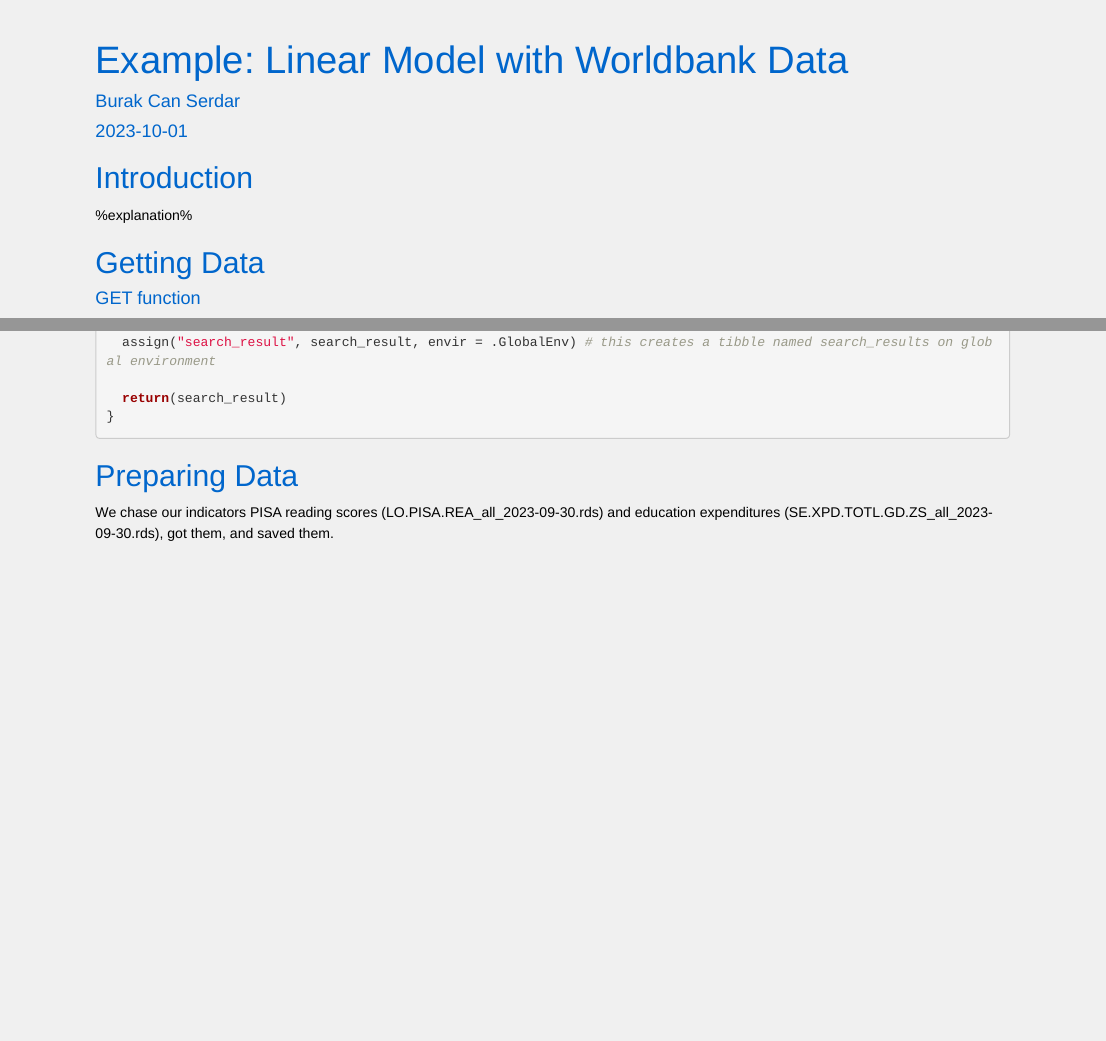
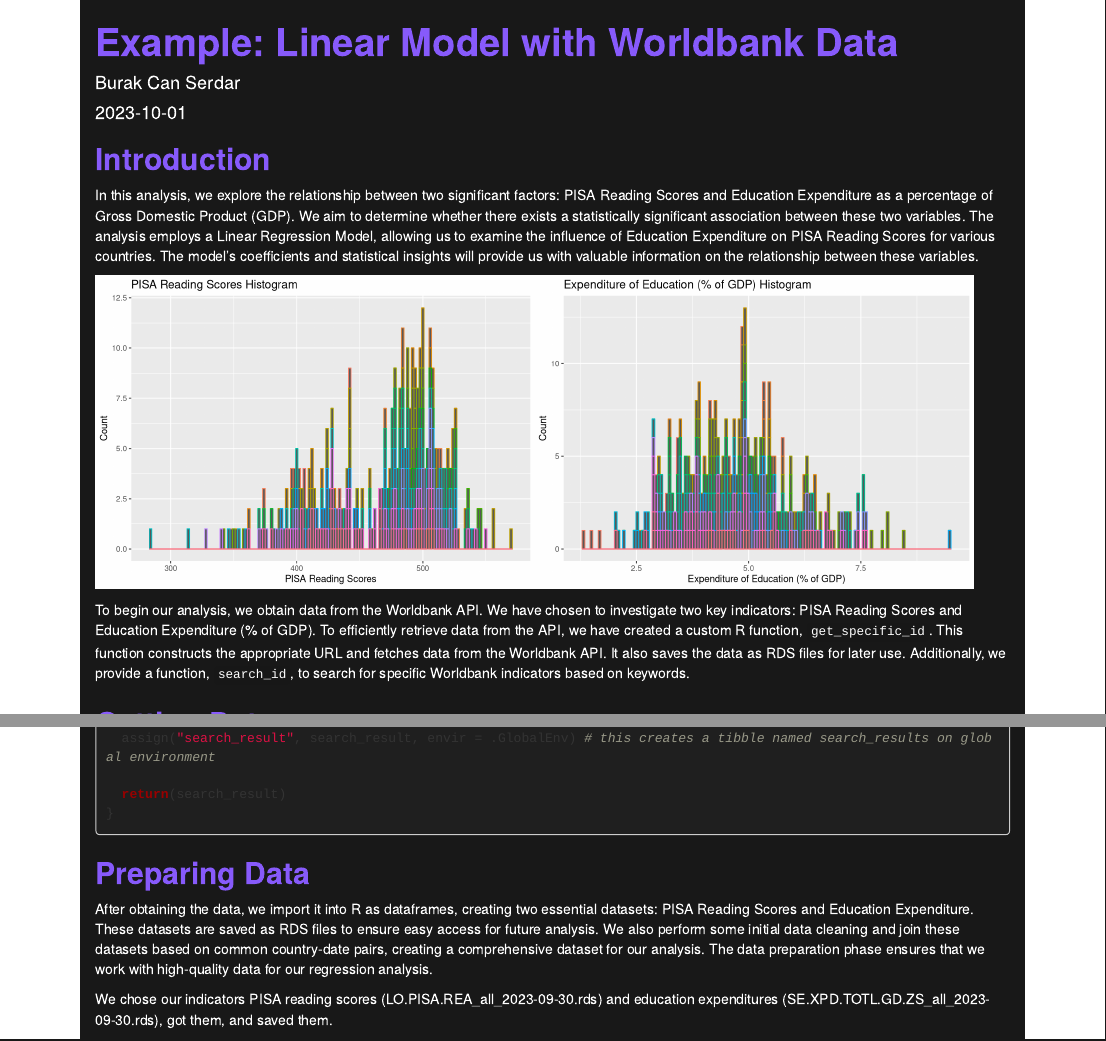
Before and after one commit to nocsaren/worldbank_education, an R Markdown document (index.Rmd): the page in a window 1100 px wide, from its top, and a second part further down, joined at a grey line. Rendered offline with R 4.5, knitr and Pandoc, with nearby package versions.

Commit message:
push before proofread

````diff
--- a/index.Rmd
+++ b/index.Rmd
@@ -14,6 +14,8 @@ library(tidyverse)
 library(ggplot2)
 ```
 ## Introduction
+In this analysis, we explore the relationship between two significant factors: PISA Reading Scores and Education Expenditure as a percentage of Gross Domestic Product (GDP). We aim to determine whether there exists a statistically significant association between these two variables. The analysis employs a Linear Regression Model, allowing us to examine the influence of Education Expenditure on PISA Reading Scores for various countries. The model's coefficients and statistical insights will provide us with valuable information on the relationship between these variables.
+
 ```{r, intro, echo=FALSE}
 pisa_results <- readRDS("./rds/LO.PISA.REA_all_2023-09-30.rds")
 expenditure <- readRDS("./rds/SE.XPD.TOTL.GD.ZS_all_2023-09-30.rds")
@@ -27,9 +29,27 @@ cleaned_exp <- expenditure %>% # preparing the dataframe for join
   rename(value_exp = value) %>%
   select(country, date, value_exp)
 joined <- inner_join(cleaned_pisa, cleaned_exp, by = c("country", "date"))
+```
+``` {r, intro_graphs, echo=FALSE, out.width='48%'}
+ggplot(joined)+
+  geom_histogram(mapping=aes(value_pisa, color = country), binwidth = 2)+
+  guides(color = "none")+
+  labs(
+    title = "PISA Reading Scores Histogram",
+    x = "PISA Reading Scores",
+    y = "Count"
+  )
+ggplot(joined)+
+  geom_histogram(mapping=aes(value_exp, color = country), binwidth = 0.06)+
+  guides(color = "none")+
+  labs(
+    title = "Expenditure of Education (% of GDP) Histogram",
+    x = "Expenditure of Education (% of GDP)",
+    y = "Count"
+  )
+```
 
-```
-%explanation%
+To begin our analysis, we obtain data from the Worldbank API. We have chosen to investigate two key indicators: PISA Reading Scores and Education Expenditure (% of GDP). To efficiently retrieve data from the API, we have created a custom R function, `get_specific_id`. This function constructs the appropriate URL and fetches data from the Worldbank API. It also saves the data as RDS files for later use. Additionally, we provide a function, `search_id`, to search for specific Worldbank indicators based on keywords.
 
 ## Getting Data
 #### GET function
@@ -111,7 +131,9 @@ search_id <- function(param_1, param_2 = NULL, param_3 = NULL) {
 ```
 
 ## Preparing Data
-We chase our indicators PISA reading scores (LO.PISA.REA_all_2023-09-30.rds) and education expenditures (SE.XPD.TOTL.GD.ZS_all_2023-09-30.rds), got them, and saved them.
+After obtaining the data, we import it into R as dataframes, creating two essential datasets: PISA Reading Scores and Education Expenditure. These datasets are saved as RDS files to ensure easy access for future analysis. We also perform some initial data cleaning and join these datasets based on common country-date pairs, creating a comprehensive dataset for our analysis. The data preparation phase ensures that we work with high-quality data for our regression analysis.
+
+We chose our indicators PISA reading scores (LO.PISA.REA_all_2023-09-30.rds) and education expenditures (SE.XPD.TOTL.GD.ZS_all_2023-09-30.rds), got them, and saved them.
 
 We could do all this dynamically, getting data in real time from the API, but it will cause unnecessary delay in each run of our code and put unnecessary load on remote server. Data we are getting is not that dynamic anyway, so it makes no sense to check it for updates in each run.
 
--- a/styles.css
+++ b/styles.css
@@ -1,67 +1,57 @@
-/* Global Styles */
-body {
-    font-family: Arial, sans-serif;
-    background-color: #f0f0f0;
-    color: #000000;
-    margin: 20px;
+html {
+    background-color: #181818;
 }
 
-/* Headings */
-h1, h2, h3, h4, h5, h6 {
-    color: #0066cc;
+.container-fluid {
+    background-color: #181818;
 }
 
-/* Links */
-a {
-    color: #0066cc;
-    text-decoration: none;
+.title {
+    color: #875afb;
+    font-weight: bold;
 }
 
-a:hover {
-    text-decoration: underline;
+.author {
+    color: #ffffff;
 }
 
-/* Text */
-p {
-    line-height: 1.5;
+.date {
+    color: #ffffff;
 }
 
-/* Code Blocks */
-pre, code {
-    font-family: 'Courier New', monospace;
-    background-color: #grey;
-    padding: 10px;
+#introduction h2 {
+    color: #875afb;
+    font-weight: bold;
 }
 
-/* Lists */
-ul, ol {
-    margin-left: 20px;
+p {
+    color: white
 }
 
-/* Images */
-img {
-    max-width: 100%;
+.r {
+    background-color: #1f1f1f
+}
+#getting-data h2 {
+    color: #875afb;
+    font-weight: bold;
+ }
+
+ #get-function h4 {
+    color:#00ae6b
+ }
+
+#finding-indicator-codes h4 {
+    color:#00ae6b
 }
 
-/* Tables */
-table {
-    border-collapse: collapse;
-    width: 100%;
+#searching-through-indicators h4 {
+    color:#00ae6b
 }
 
-table, th, td {
-    border: 1px solid #ddd;
-}
-
-th, td {
-    padding: 8px;
-    text-align: left;
-}
-
-/* Customize as needed */
-
-/* Example for custom class */
-.custom-class {
-    color: #ff6600;
+#preparing-data h2 {
+    color: #875afb;
     font-weight: bold;
 }
+ #join h4 {
+    color:#00ae6b
+ }
````
Also changed, not shown: index.html, index.Rmd (24 more changed lines).
